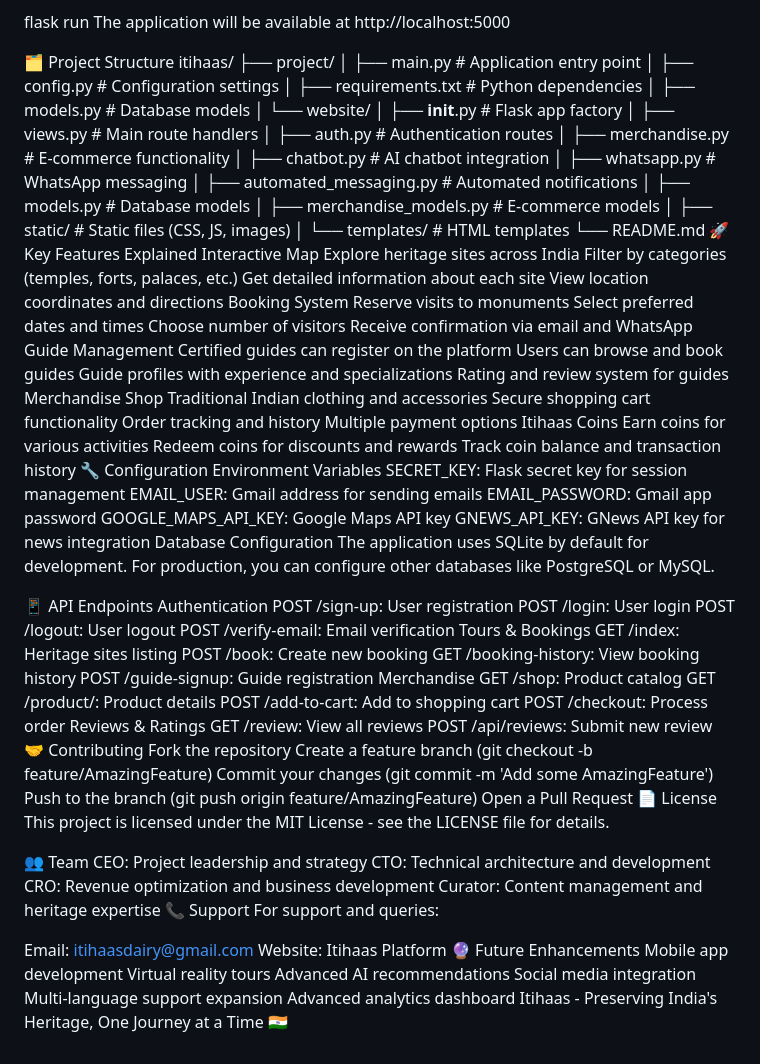
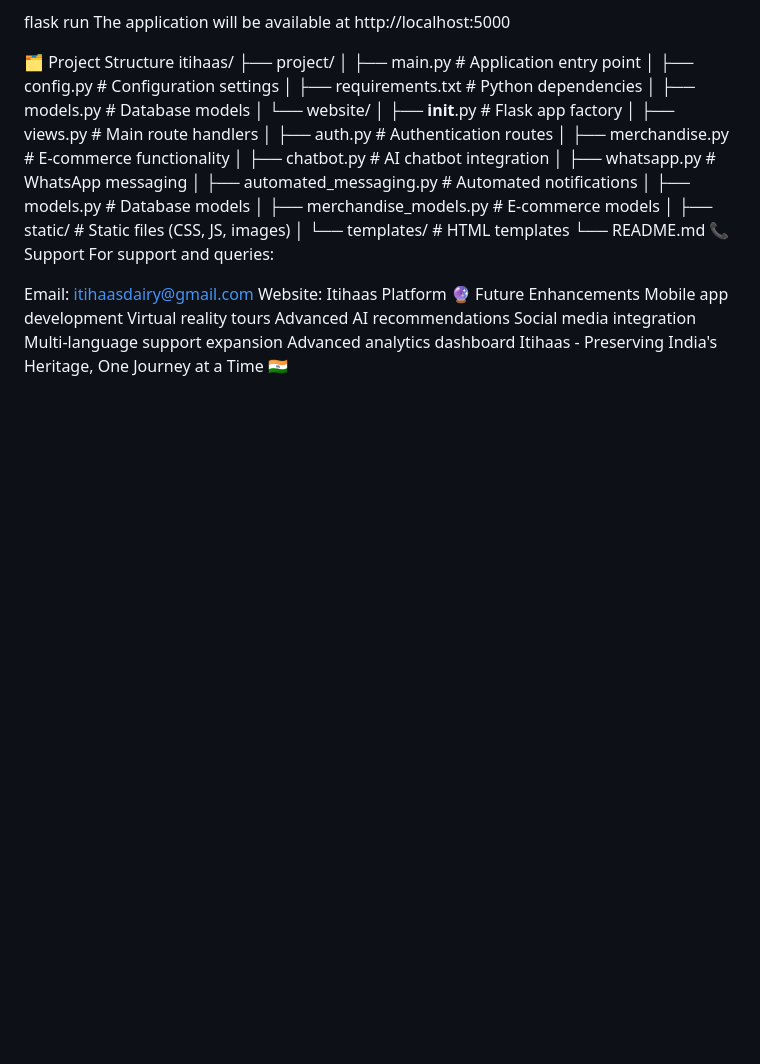
Before and after one commit to stashlop/Itihaas, a Markdown page: README.md, the part around the change printed below. GitHub-like rendering; blank space fills up the shorter version.

```diff
--- a/README.md
+++ b/README.md
@@ -121,74 +165,6 @@ itihaas/
 │       ├── static/           # Static files (CSS, JS, images)
 │       └── templates/        # HTML templates
 └── README.md
-🚀 Key Features Explained
-Interactive Map
-Explore heritage sites across India
-Filter by categories (temples, forts, palaces, etc.)
-Get detailed information about each site
-View location coordinates and directions
-Booking System
-Reserve visits to monuments
-Select preferred dates and times
-Choose number of visitors
-Receive confirmation via email and WhatsApp
-Guide Management
-Certified guides can register on the platform
-Users can browse and book guides
-Guide profiles with experience and specializations
-Rating and review system for guides
-Merchandise Shop
-Traditional Indian clothing and accessories
-Secure shopping cart functionality
-Order tracking and history
-Multiple payment options
-Itihaas Coins
-Earn coins for various activities
-Redeem coins for discounts and rewards
-Track coin balance and transaction history
-🔧 Configuration
-Environment Variables
-SECRET_KEY: Flask secret key for session management
-EMAIL_USER: Gmail address for sending emails
-EMAIL_PASSWORD: Gmail app password
-GOOGLE_MAPS_API_KEY: Google Maps API key
-GNEWS_API_KEY: GNews API key for news integration
-Database Configuration
-The application uses SQLite by default for development. For production, you can configure other databases like PostgreSQL or MySQL.
-
-📱 API Endpoints
-Authentication
-POST /sign-up: User registration
-POST /login: User login
-POST /logout: User logout
-POST /verify-email: Email verification
-Tours & Bookings
-GET /index: Heritage sites listing
-POST /book: Create new booking
-GET /booking-history: View booking history
-POST /guide-signup: Guide registration
-Merchandise
-GET /shop: Product catalog
-GET /product/<id>: Product details
-POST /add-to-cart: Add to shopping cart
-POST /checkout: Process order
-Reviews & Ratings
-GET /review: View all reviews
-POST /api/reviews: Submit new review
-🤝 Contributing
-Fork the repository
-Create a feature branch (git checkout -b feature/AmazingFeature)
-Commit your changes (git commit -m 'Add some AmazingFeature')
-Push to the branch (git push origin feature/AmazingFeature)
-Open a Pull Request
-📄 License
-This project is licensed under the MIT License - see the LICENSE file for details.
-
-👥 Team
-CEO: Project leadership and strategy
-CTO: Technical architecture and development
-CRO: Revenue optimization and business development
-Curator: Content management and heritage expertise
 📞 Support
 For support and queries:
 
```
Also changed, not shown: other parts of README.md (+84 -40 lines).
